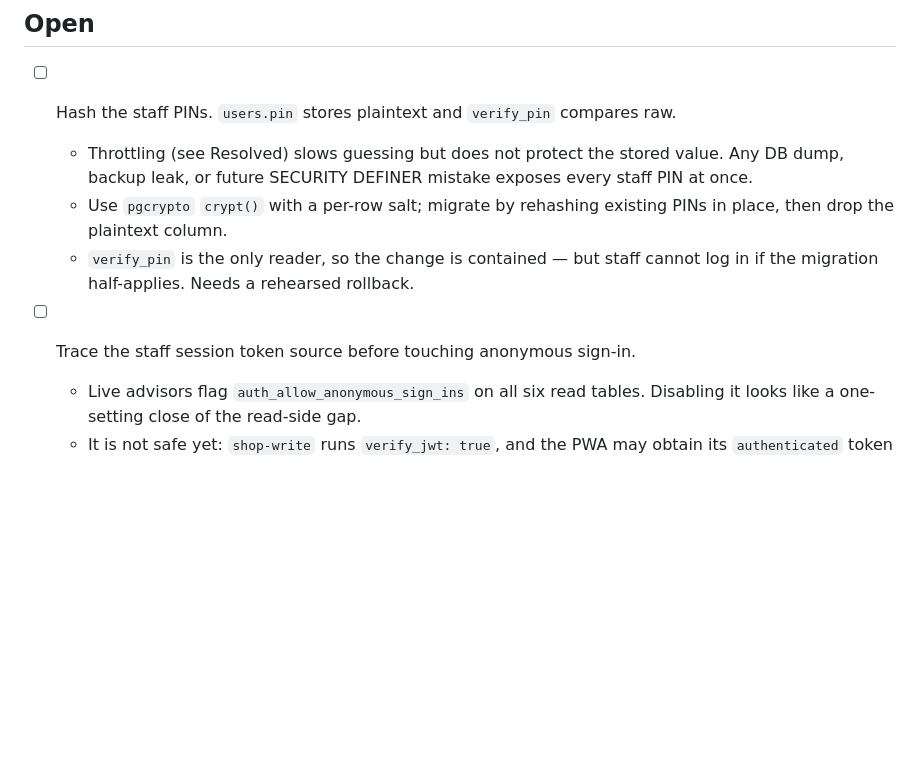
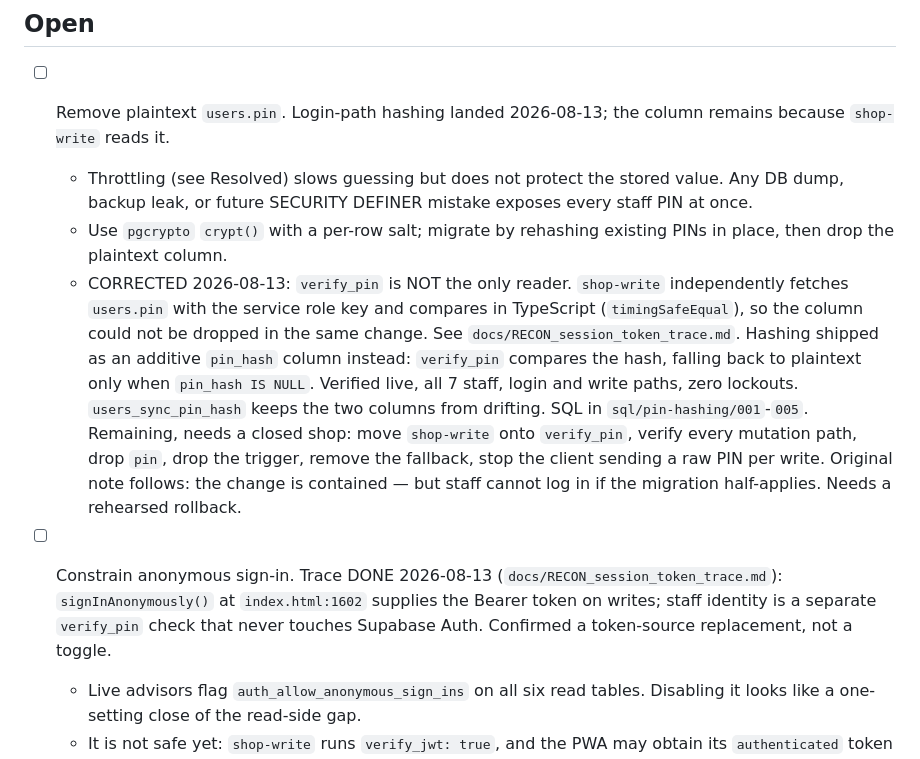
Before and after one commit to emporiumelectric-dotcom/ShopManager, a Markdown page: BACKLOG.md, the part around the change. Drawn GitHub-style; blank space fills up the shorter version.

Commit message:
docs: record PIN hashing rollout; correct single-reader assumption

```diff
--- a/BACKLOG.md
+++ b/BACKLOG.md
@@ -2,12 +2,12 @@
 
 ## Open
 
-- [ ] Hash the staff PINs. `users.pin` stores plaintext and `verify_pin` compares raw.
+- [ ] Remove plaintext `users.pin`. Login-path hashing landed 2026-08-13; the column remains because `shop-write` reads it.
   - Throttling (see Resolved) slows guessing but does not protect the stored value. Any DB dump, backup leak, or future SECURITY DEFINER mistake exposes every staff PIN at once.
   - Use `pgcrypto` `crypt()` with a per-row salt; migrate by rehashing existing PINs in place, then drop the plaintext column.
-  - `verify_pin` is the only reader, so the change is contained — but staff cannot log in if the migration half-applies. Needs a rehearsed rollback.
+  - CORRECTED 2026-08-13: `verify_pin` is NOT the only reader. `shop-write` independently fetches `users.pin` with the service role key and compares in TypeScript (`timingSafeEqual`), so the column could not be dropped in the same change. See `docs/RECON_session_token_trace.md`. Hashing shipped as an additive `pin_hash` column instead: `verify_pin` compares the hash, falling back to plaintext only when `pin_hash IS NULL`. Verified live, all 7 staff, login and write paths, zero lockouts. `users_sync_pin_hash` keeps the two columns from drifting. SQL in `sql/pin-hashing/001`-`005`. Remaining, needs a closed shop: move `shop-write` onto `verify_pin`, verify every mutation path, drop `pin`, drop the trigger, remove the fallback, stop the client sending a raw PIN per write. Original note follows: the change is contained — but staff cannot log in if the migration half-applies. Needs a rehearsed rollback.
 
-- [ ] Trace the staff session token source before touching anonymous sign-in.
+- [ ] Constrain anonymous sign-in. Trace DONE 2026-08-13 (`docs/RECON_session_token_trace.md`): `signInAnonymously()` at `index.html:1602` supplies the Bearer token on writes; staff identity is a separate `verify_pin` check that never touches Supabase Auth. Confirmed a token-source replacement, not a toggle.
   - Live advisors flag `auth_allow_anonymous_sign_ins` on all six read tables. Disabling it looks like a one-setting close of the read-side gap.
   - It is not safe yet: `shop-write` runs `verify_jwt: true`, and the PWA may obtain its `authenticated` token from anonymous sign-in. Disabling could break both reads and writes for the shop floor mid-shift.
   - Read the auth call in `index.html` first. If the token is anonymous-derived, this becomes a token-source replacement, not a toggle.
```
Also changed, not shown: docs/RECON_session_token_trace.md (added, +220 -0 lines).
